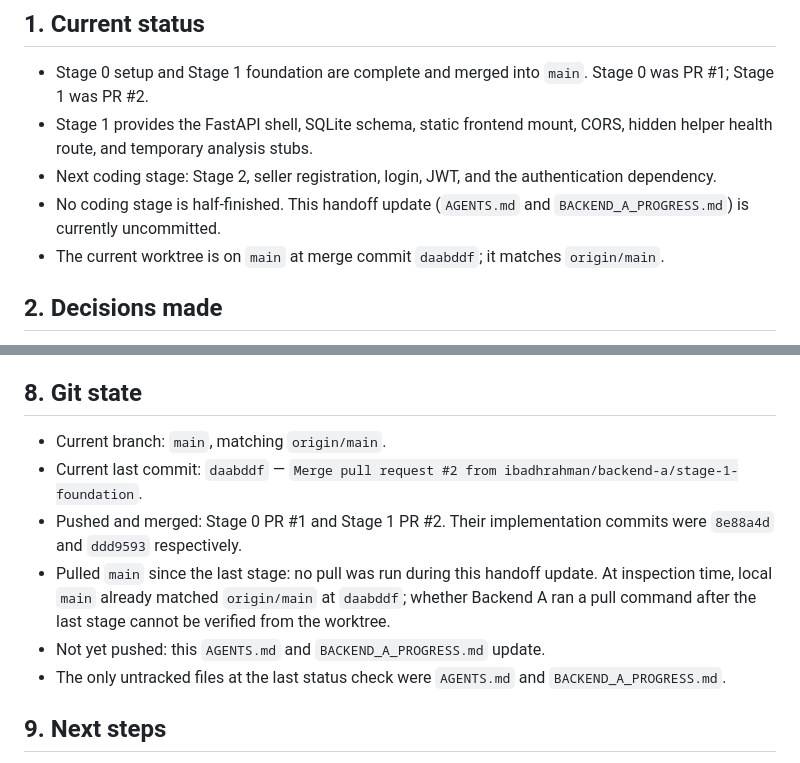
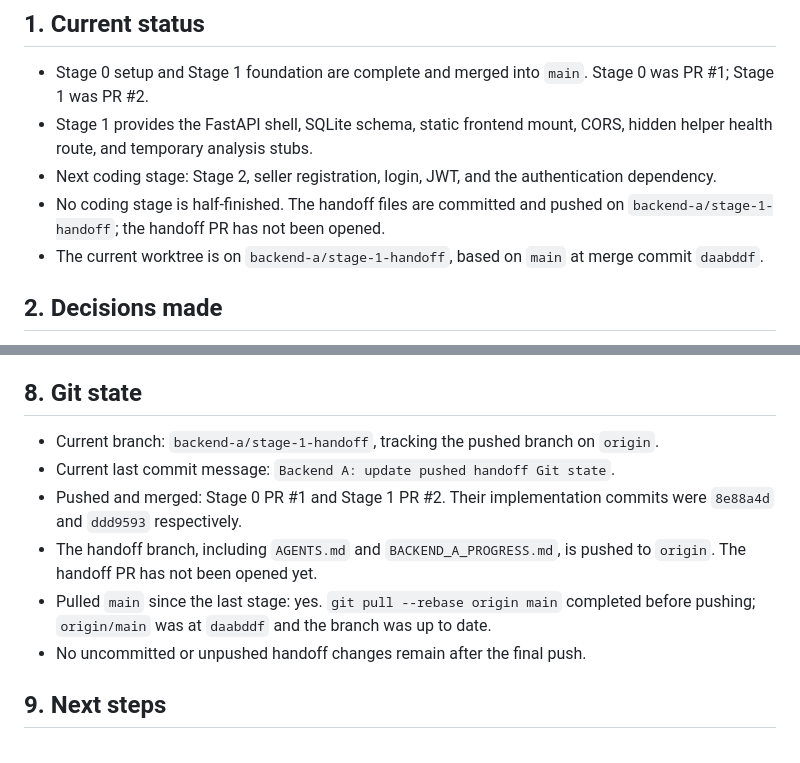
Before and after one commit to ibadhrahman/trustcheck, a Markdown page: BACKEND_A_PROGRESS.md, 2 parts joined by grey strips. Drawn GitHub-style.

Commit message:
Backend A: update pushed handoff Git state

```diff
--- a/BACKEND_A_PROGRESS.md
+++ b/BACKEND_A_PROGRESS.md
@@ -7,8 +7,8 @@ This file contains project state for a future assistant. It intentionally contai
 - Stage 0 setup and Stage 1 foundation are complete and merged into `main`. Stage 0 was PR #1; Stage 1 was PR #2.
 - Stage 1 provides the FastAPI shell, SQLite schema, static frontend mount, CORS, hidden helper health route, and temporary analysis stubs.
 - Next coding stage: Stage 2, seller registration, login, JWT, and the authentication dependency.
-- No coding stage is half-finished. This handoff update (`AGENTS.md` and `BACKEND_A_PROGRESS.md`) is currently uncommitted.
-- The current worktree is on `main` at merge commit `daabddf`; it matches `origin/main`.
+- No coding stage is half-finished. The handoff files are committed and pushed on `backend-a/stage-1-handoff`; the handoff PR has not been opened.
+- The current worktree is on `backend-a/stage-1-handoff`, based on `main` at merge commit `daabddf`.
 
 ## 2. Decisions made
 
@@ -100,12 +100,12 @@ python -m uvicorn app.main:app --reload
 
 ## 8. Git state
 
-- Current branch: `main`, matching `origin/main`.
-- Current last commit: `daabddf` — `Merge pull request #2 from ibadhrahman/backend-a/stage-1-foundation`.
+- Current branch: `backend-a/stage-1-handoff`, tracking the pushed branch on `origin`.
+- Current last commit message: `Backend A: update pushed handoff Git state`.
 - Pushed and merged: Stage 0 PR #1 and Stage 1 PR #2. Their implementation commits were `8e88a4d` and `ddd9593` respectively.
-- Pulled `main` since the last stage: no pull was run during this handoff update. At inspection time, local `main` already matched `origin/main` at `daabddf`; whether Backend A ran a pull command after the last stage cannot be verified from the worktree.
-- Not yet pushed: this `AGENTS.md` and `BACKEND_A_PROGRESS.md` update.
-- The only untracked files at the last status check were `AGENTS.md` and `BACKEND_A_PROGRESS.md`.
+- The handoff branch, including `AGENTS.md` and `BACKEND_A_PROGRESS.md`, is pushed to `origin`. The handoff PR has not been opened yet.
+- Pulled `main` since the last stage: yes. `git pull --rebase origin main` completed before pushing; `origin/main` was at `daabddf` and the branch was up to date.
+- No uncommitted or unpushed handoff changes remain after the final push.
 
 ## 9. Next steps
 
```
